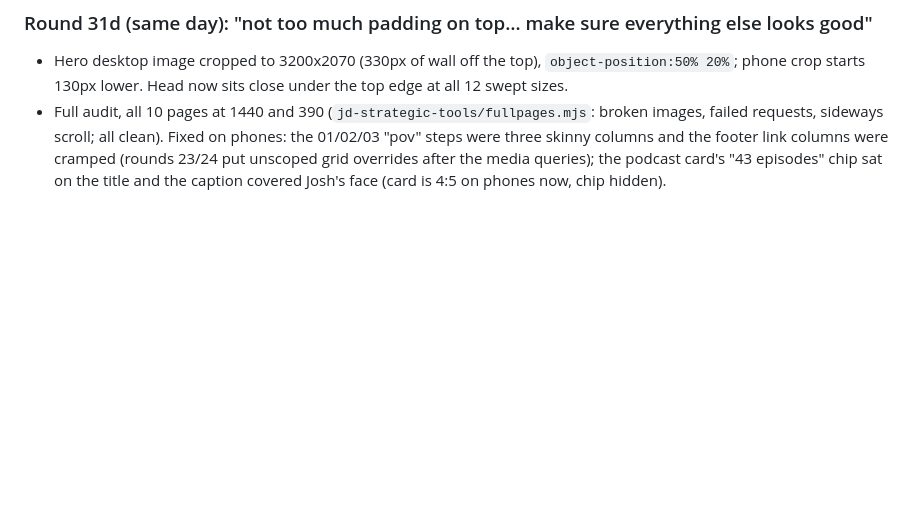
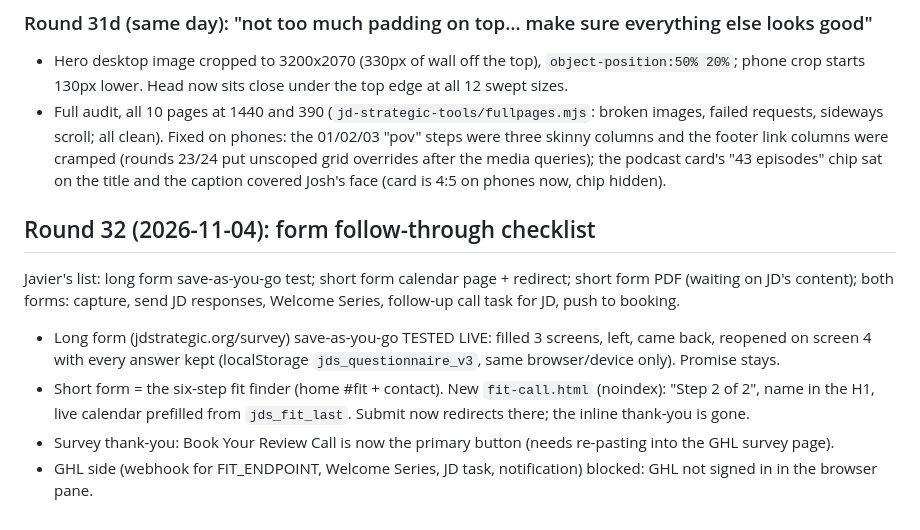
Before and after one commit to javmartz04-ship-it/jd-strategic-site, a Markdown page: NOTES.md, the part around the change. Drawn GitHub-style; blank space fills up the shorter version.

Commit message:
Round 32 notes
Co-Authored-By: Claude Opus 5.5 <noreply@anthropic.com>

```diff
--- a/NOTES.md
+++ b/NOTES.md
@@ -1796,3 +1796,13 @@ bracket lit by the same falloff). His warm rim light from the original shoot sur
   scroll; all clean). Fixed on phones: the 01/02/03 "pov" steps were three skinny columns and the footer link columns were
   cramped (rounds 23/24 put unscoped grid overrides after the media queries); the podcast card's "43 episodes" chip sat on the
   title and the caption covered Josh's face (card is 4:5 on phones now, chip hidden).
+
+## Round 32 (2026-11-04): form follow-through checklist
+Javier's list: long form save-as-you-go test; short form calendar page + redirect; short form PDF (waiting on JD's content);
+both forms: capture, send JD responses, Welcome Series, follow-up call task for JD, push to booking.
+- Long form (jdstrategic.org/survey) save-as-you-go TESTED LIVE: filled 3 screens, left, came back, reopened on screen 4 with
+  every answer kept (localStorage `jds_questionnaire_v3`, same browser/device only). Promise stays.
+- Short form = the six-step fit finder (home #fit + contact). New `fit-call.html` (noindex): "Step 2 of 2", name in the H1,
+  live calendar prefilled from `jds_fit_last`. Submit now redirects there; the inline thank-you is gone.
+- Survey thank-you: Book Your Review Call is now the primary button (needs re-pasting into the GHL survey page).
+- GHL side (webhook for FIT_ENDPOINT, Welcome Series, JD task, notification) blocked: GHL not signed in in the browser pane.
```
